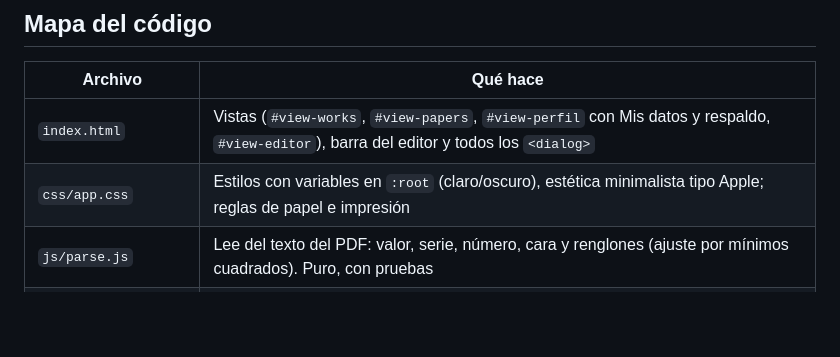
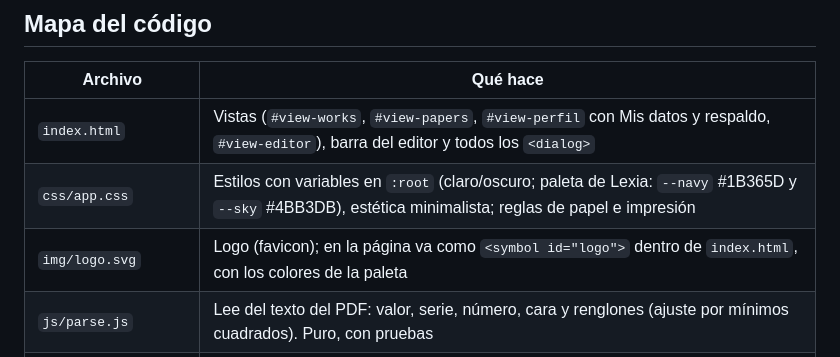
Before and after one commit to Jose21NC/papel-sellado-suite, a Markdown page: AGENTS.md, the part around the change. Drawn GitHub-style; blank space fills up the shorter version.

Commit message:
AGENTS: paleta y logo de Lexia; Firebase probado con el proyecto real
Co-Authored-By: Claude Opus 5.5 <noreply@anthropic.com>
Claude-Session: https://claude.ai/code/session_018mqxssNmAS7kZ7azd7MvCR

```diff
--- a/AGENTS.md
+++ b/AGENTS.md
@@ -14,7 +14,8 @@ Lexia (antes «Papel Sellado Suite»): web estática para abogados y notarios de
 | Archivo | Qué hace |
 |---|---|
 | `index.html` | Vistas (`#view-works`, `#view-papers`, `#view-perfil` con Mis datos y respaldo, `#view-editor`), barra del editor y todos los `<dialog>` |
-| `css/app.css` | Estilos con variables en `:root` (claro/oscuro), estética minimalista tipo Apple; reglas de papel e impresión |
+| `css/app.css` | Estilos con variables en `:root` (claro/oscuro; paleta de Lexia: `--navy` #1B365D y `--sky` #4BB3DB), estética minimalista; reglas de papel e impresión |
+| `img/logo.svg` | Logo (favicon); en la página va como `<symbol id="logo">` dentro de `index.html`, con los colores de la paleta |
 | `js/parse.js` | Lee del texto del PDF: valor, serie, número, cara y renglones (ajuste por mínimos cuadrados). Puro, con pruebas |
 | `js/db.js` | IndexedDB por cuenta (`DB.use(uid)`): `files`, `papers`, `works`, `settings` (`app`, `profile`, `welcome`) y `outbox` (cambios por subir); `DB.onChange` avisa a la nube |
 | `js/cloud.js` / `js/firebase-config.js` | Cuenta (correo y contraseña) y Firestore de Firebase por REST, sin SDK ni Storage: los PDF van en trozos (`chunks`) de 750 KB; cola de subida (cada 20 s como máximo, por la cuota gratuita), `pull` al entrar, PDF bajo demanda. Reglas en `firebase/`. Probado con un Firebase falso que intercepta las llamadas REST |
```
